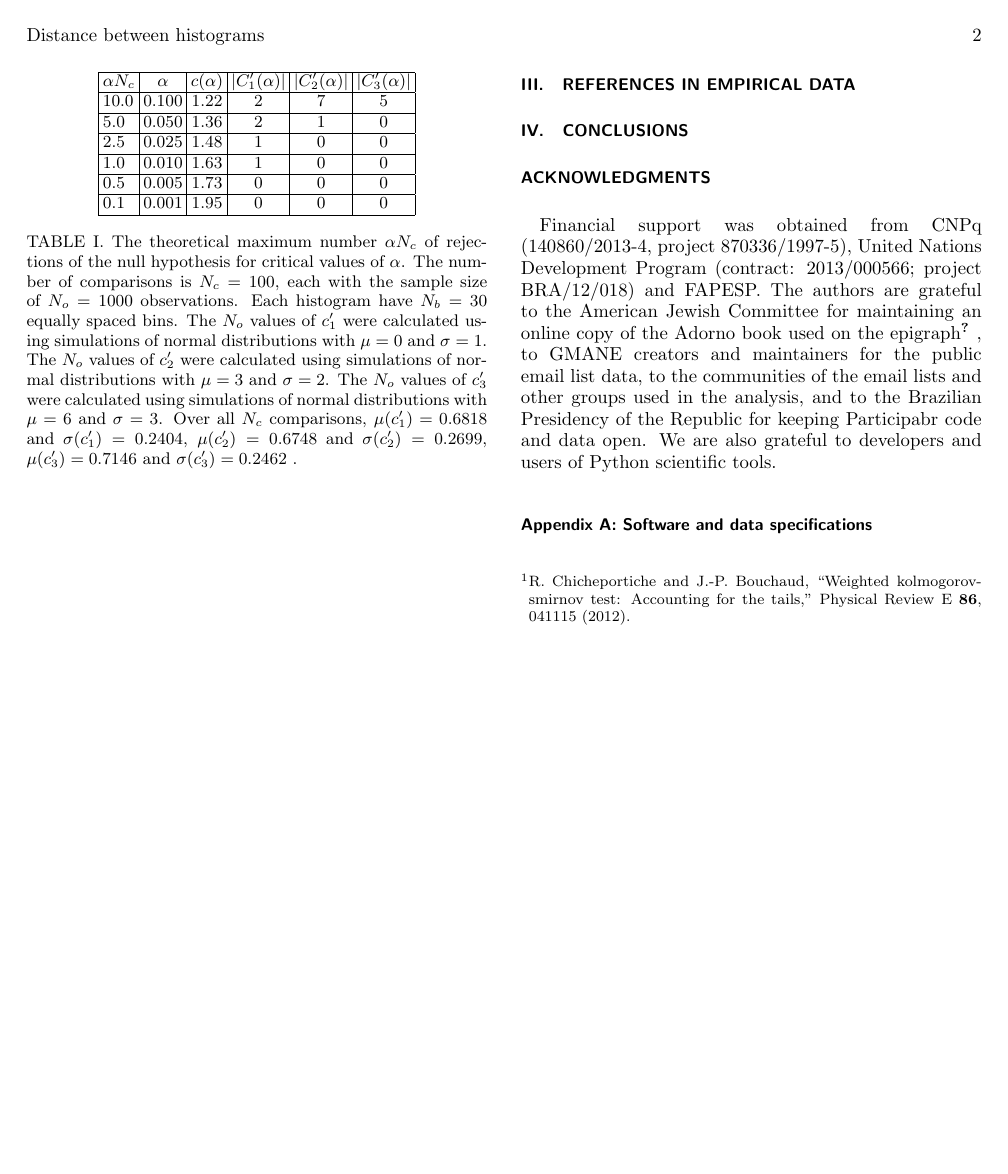
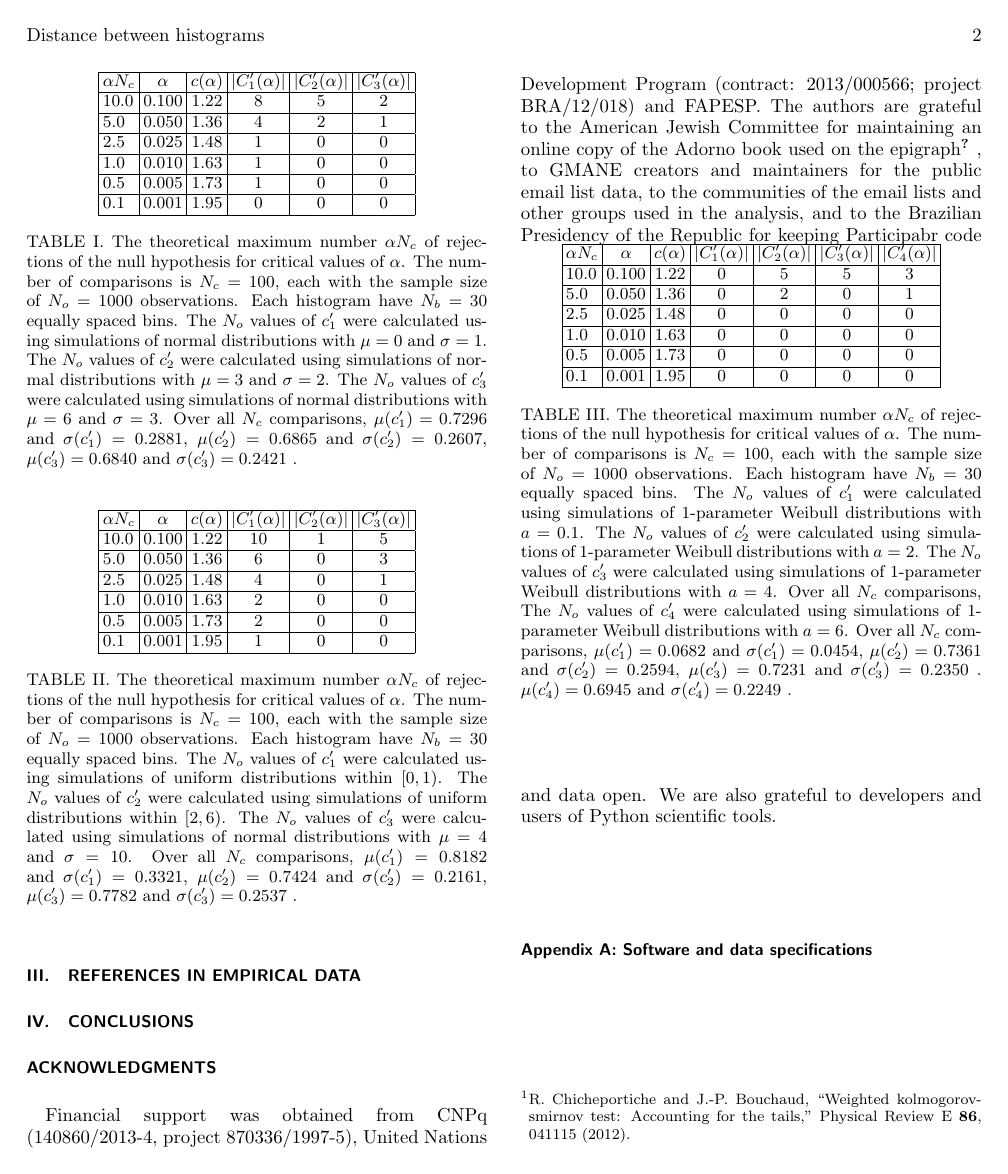
Before and after one commit to ttm/kolmogorov-smirnov, a LaTeX paper (paper.tex, which reads tables/tabNormNull.tex, tables/tabUniformNull.tex, tables/tabWeibullNull.tex): page 2 of 2. The pictures show the PDF file paper.pdf that the author committed with the source.

Commit message:
terminada preliminar da primeira secao

```diff
--- /dev/null
+++ b/tables/tabNormNull.tex
@@ -0,0 +1,29 @@
+\begin{table}[h!]
+\begin{center}
+\begin{tabular}{| l | c | c | c | c | c |}\hline
+$\alpha N_c$ & $\alpha$ & $c(\alpha)$ & $|C_1'(\alpha)|$ & $|C_2'(\alpha)|$ & $|C_3'(\alpha)|$ \\\hline
+10.0 & 0.100 & 1.22 & 8 & 5 & 2 \\\hline
+5.0 & 0.050 & 1.36 & 4 & 2 & 1 \\\hline
+2.5 & 0.025 & 1.48 & 1 & 0 & 0 \\\hline
+1.0 & 0.010 & 1.63 & 1 & 0 & 0 \\\hline
+0.5 & 0.005 & 1.73 & 1 & 0 & 0 \\\hline
+0.1 & 0.001 & 1.95 & 0 & 0 & 0 \\\hline
+\end{tabular}
+\caption{The theoretical maximum number $\alpha N_c$ of rejections
+of the null hypothesis for critical values of $\alpha$.
+The number of comparisons is $N_c=100$,
+each with the sample size of $N_o=1000$ observations.
+Each histogram have $N_b=30$ equally spaced bins.
+The $N_o$ values of $c_1'$ were calculated using simulations of
+ normal distributions with $\mu=0$ and $\sigma=1$.
+The $N_o$ values of $c_2'$ were calculated using simulations of
+ normal distributions with $\mu=3$ and $\sigma=2$.
+The $N_o$ values of $c_3'$ were calculated using simulations of
+ normal distributions with $\mu=6$ and $\sigma=3$.
+Over all $N_c$ comparisons,
+ $\mu(c_1')=0.7296$ and $\sigma(c_1')=0.2881$,
+ $\mu(c_2')=0.6865$ and $\sigma(c_2')=0.2607$,
+ $\mu(c_3')=0.6840$ and $\sigma(c_3')=0.2421$ .
+}
+\end{center}
+\end{table}
--- /dev/null
+++ b/tables/tabUniformNull.tex
@@ -0,0 +1,23 @@
+\begin{table}[h!]
+\begin{center}
+\begin{tabular}{| l | c | c | c | c | c |}\hline
+$\alpha N_c$ & $\alpha$ & $c(\alpha)$ & $|C_1'(\alpha)|$ & $|C_2'(\alpha)|$ & $|C_3'(\alpha)|$ \\\hline
+10.0 & 0.100 & 1.22 & 10 & 1 & 5 \\\hline
+5.0 & 0.050 & 1.36 & 6 & 0 & 3 \\\hline
+2.5 & 0.025 & 1.48 & 4 & 0 & 1 \\\hline
+1.0 & 0.010 & 1.63 & 2 & 0 & 0 \\\hline
+0.5 & 0.005 & 1.73 & 2 & 0 & 0 \\\hline
+0.1 & 0.001 & 1.95 & 1 & 0 & 0 \\\hline
+\end{tabular}
+\caption{The theoretical maximum number $\alpha N_c$ of rejections
+of the null hypothesis for critical values of $\alpha$.
+The number of comparisons is $N_c=100$,
+each with the sample size of $N_o=1000$ observations.
+Each histogram have $N_b=30$ equally spaced bins.
+The $N_o$ values of $c_1'$ were calculated using simulations of
+ uniform distributions within $[0,1)$.
+The $N_o$ values of $c_2'$ were calculated using simulations of
+ uniform distributions within $[2,6)$.
+The $N_o$ values of $c_3'$ were calculated using simulations of
+ normal distributions with $\mu=4$ and $\sigma=10$.
+Over all $N_c$ comparisons,
@@ -0,0 +28,2 @@
+\end{center}
+\end{table}
--- /dev/null
+++ b/tables/tabWeibullNull.tex
@@ -0,0 +1,26 @@
+\begin{table}[h!]
+\begin{center}
+\begin{tabular}{| l | c | c | c | c | c | c |}\hline
+$\alpha N_c$ & $\alpha$ & $c(\alpha)$ & $|C_1'(\alpha)|$ & $|C_2'(\alpha)|$ & $|C_3'(\alpha)|$ & $|C_4'(\alpha)|$ \\\hline
+10.0 & 0.100 & 1.22 & 0 & 5 & 5 & 3 \\\hline
+5.0 & 0.050 & 1.36 & 0 & 2 & 0 & 1 \\\hline
+2.5 & 0.025 & 1.48 & 0 & 0 & 0 & 0 \\\hline
+1.0 & 0.010 & 1.63 & 0 & 0 & 0 & 0 \\\hline
+0.5 & 0.005 & 1.73 & 0 & 0 & 0 & 0 \\\hline
+0.1 & 0.001 & 1.95 & 0 & 0 & 0 & 0 \\\hline
+\end{tabular}
+\caption{The theoretical maximum number $\alpha N_c$ of rejections
+of the null hypothesis for critical values of $\alpha$.
+The number of comparisons is $N_c=100$,
+each with the sample size of $N_o=1000$ observations.
+Each histogram have $N_b=30$ equally spaced bins.
+The $N_o$ values of $c_1'$ were calculated using simulations of
+ 1-parameter Weibull distributions with $a=0.1$.
+The $N_o$ values of $c_2'$ were calculated using simulations of
+ 1-parameter Weibull distributions with $a=2$.
+The $N_o$ values of $c_3'$ were calculated using simulations of
+ 1-parameter Weibull distributions with $a=4$.
+Over all $N_c$ comparisons,
+The $N_o$ values of $c_4'$ were calculated using simulations of
+ 1-parameter Weibull distributions with $a=6$.
+Over all $N_c$ comparisons,
@@ -0,0 +32,2 @@
+\end{center}
+\end{table}
```
Also changed, not shown: paper.tex (+3 -1 lines), paper.pdf, tables/tabUniformNull.tex (4 more changed lines), tables/tabWeibullNull.tex (5 more changed lines), 2 other files.
